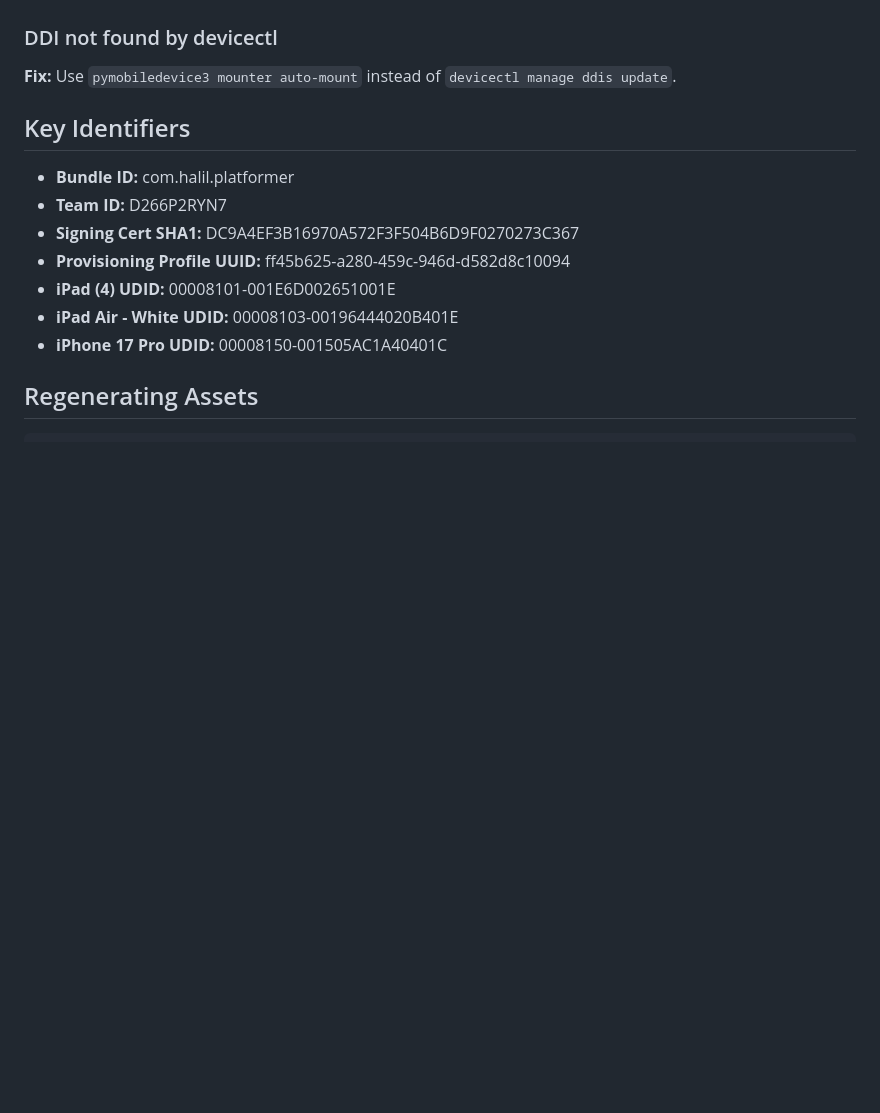
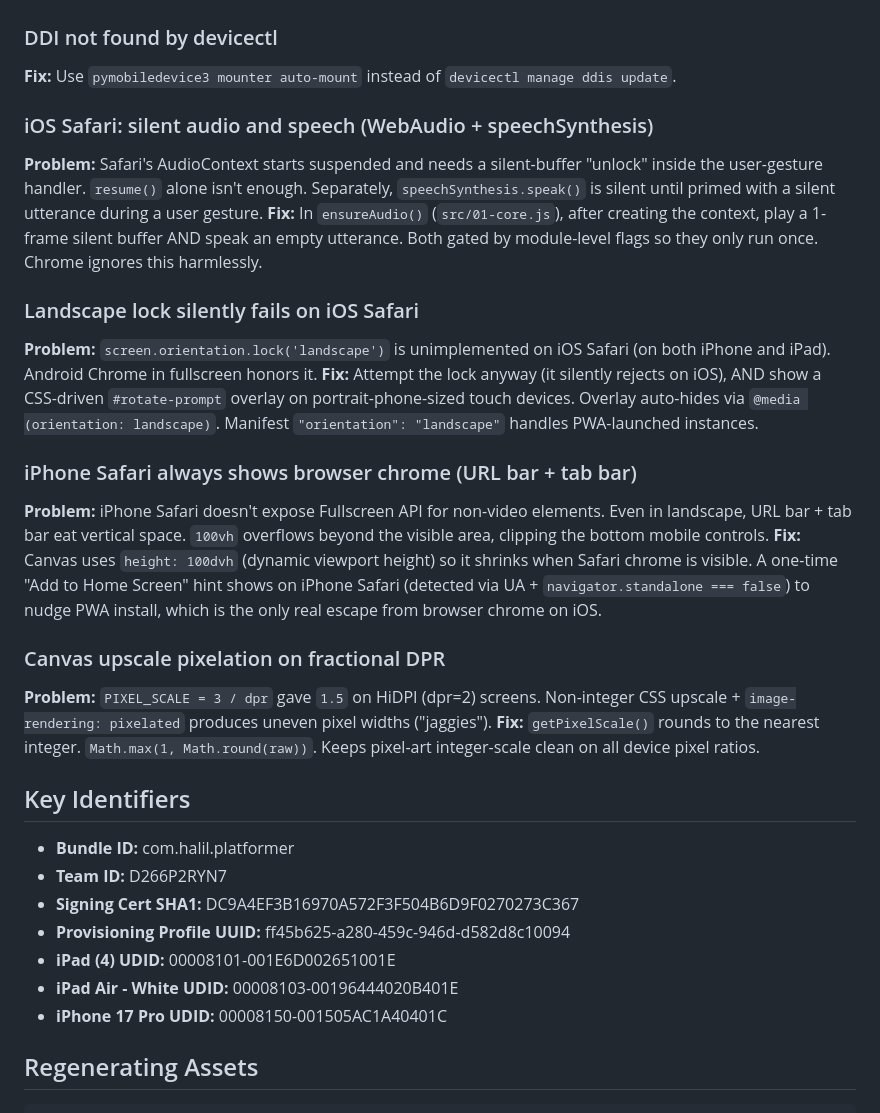
Before and after one commit to ibo549/platformer, a Markdown page: CLAUDE.md, the part around one of its changes. Drawn GitHub-style; blank space fills up the shorter version.

```diff
--- a/CLAUDE.md
+++ b/CLAUDE.md
@@ -178,6 +186,22 @@ Normally not needed — git push to main handles it.
 
 ### DDI not found by devicectl
 **Fix:** Use `pymobiledevice3 mounter auto-mount` instead of `devicectl manage ddis update`.
+
+### iOS Safari: silent audio and speech (WebAudio + speechSynthesis)
+**Problem:** Safari's AudioContext starts suspended and needs a silent-buffer "unlock" inside the user-gesture handler. `resume()` alone isn't enough. Separately, `speechSynthesis.speak()` is silent until primed with a silent utterance during a user gesture.
+**Fix:** In `ensureAudio()` (`src/01-core.js`), after creating the context, play a 1-frame silent buffer AND speak an empty utterance. Both gated by module-level flags so they only run once. Chrome ignores this harmlessly.
+
+### Landscape lock silently fails on iOS Safari
+**Problem:** `screen.orientation.lock('landscape')` is unimplemented on iOS Safari (on both iPhone and iPad). Android Chrome in fullscreen honors it.
+**Fix:** Attempt the lock anyway (it silently rejects on iOS), AND show a CSS-driven `#rotate-prompt` overlay on portrait-phone-sized touch devices. Overlay auto-hides via `@media (orientation: landscape)`. Manifest `"orientation": "landscape"` handles PWA-launched instances.
+
+### iPhone Safari always shows browser chrome (URL bar + tab bar)
+**Problem:** iPhone Safari doesn't expose Fullscreen API for non-video elements. Even in landscape, URL bar + tab bar eat vertical space. `100vh` overflows beyond the visible area, clipping the bottom mobile controls.
+**Fix:** Canvas uses `height: 100dvh` (dynamic viewport height) so it shrinks when Safari chrome is visible. A one-time "Add to Home Screen" hint shows on iPhone Safari (detected via UA + `navigator.standalone === false`) to nudge PWA install, which is the only real escape from browser chrome on iOS.
+
+### Canvas upscale pixelation on fractional DPR
+**Problem:** `PIXEL_SCALE = 3 / dpr` gave `1.5` on HiDPI (dpr=2) screens. Non-integer CSS upscale + `image-rendering: pixelated` produces uneven pixel widths ("jaggies").
+**Fix:** `getPixelScale()` rounds to the nearest integer. `Math.max(1, Math.round(raw))`. Keeps pixel-art integer-scale clean on all device pixel ratios.
 
 ## Key Identifiers
 
```
Also changed, not shown: other parts of CLAUDE.md (+22 -14 lines), README.md (+8 -1 lines).
